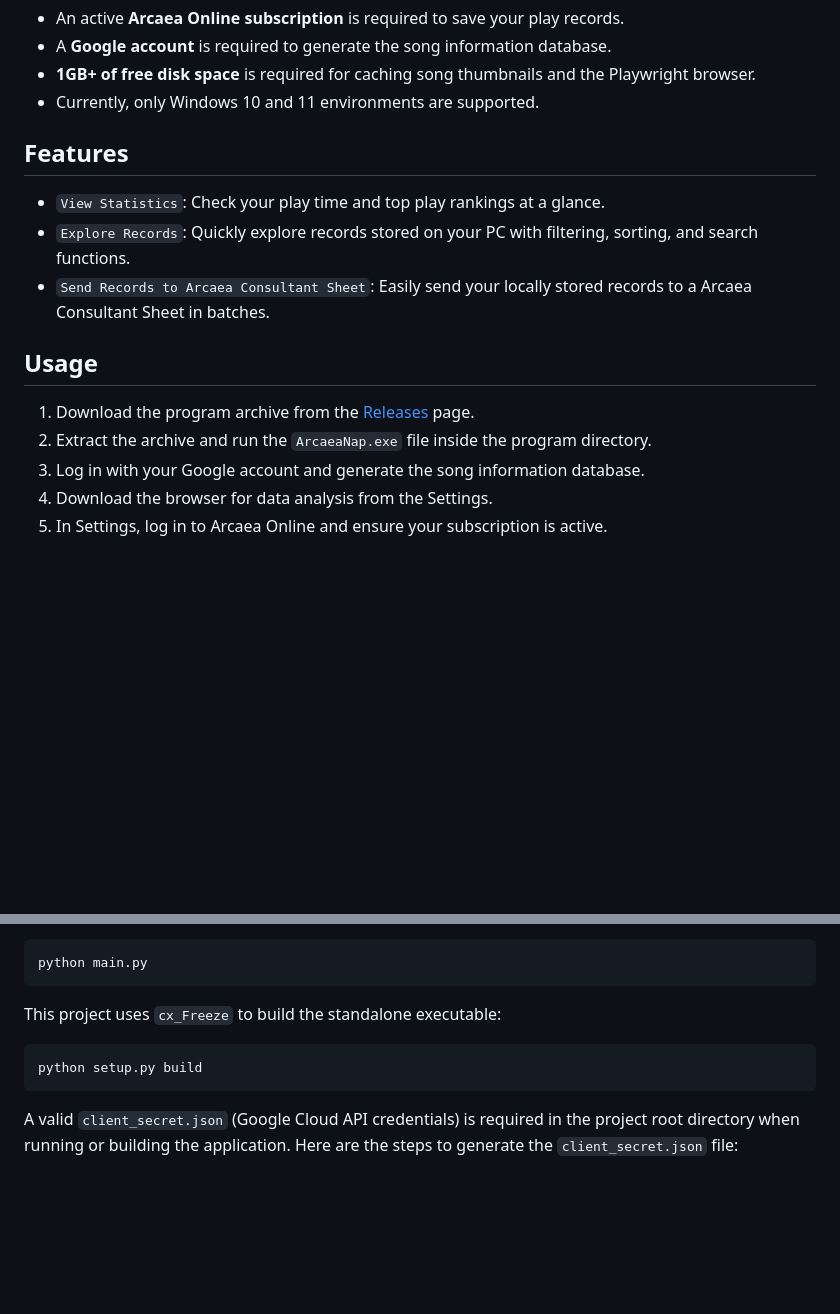
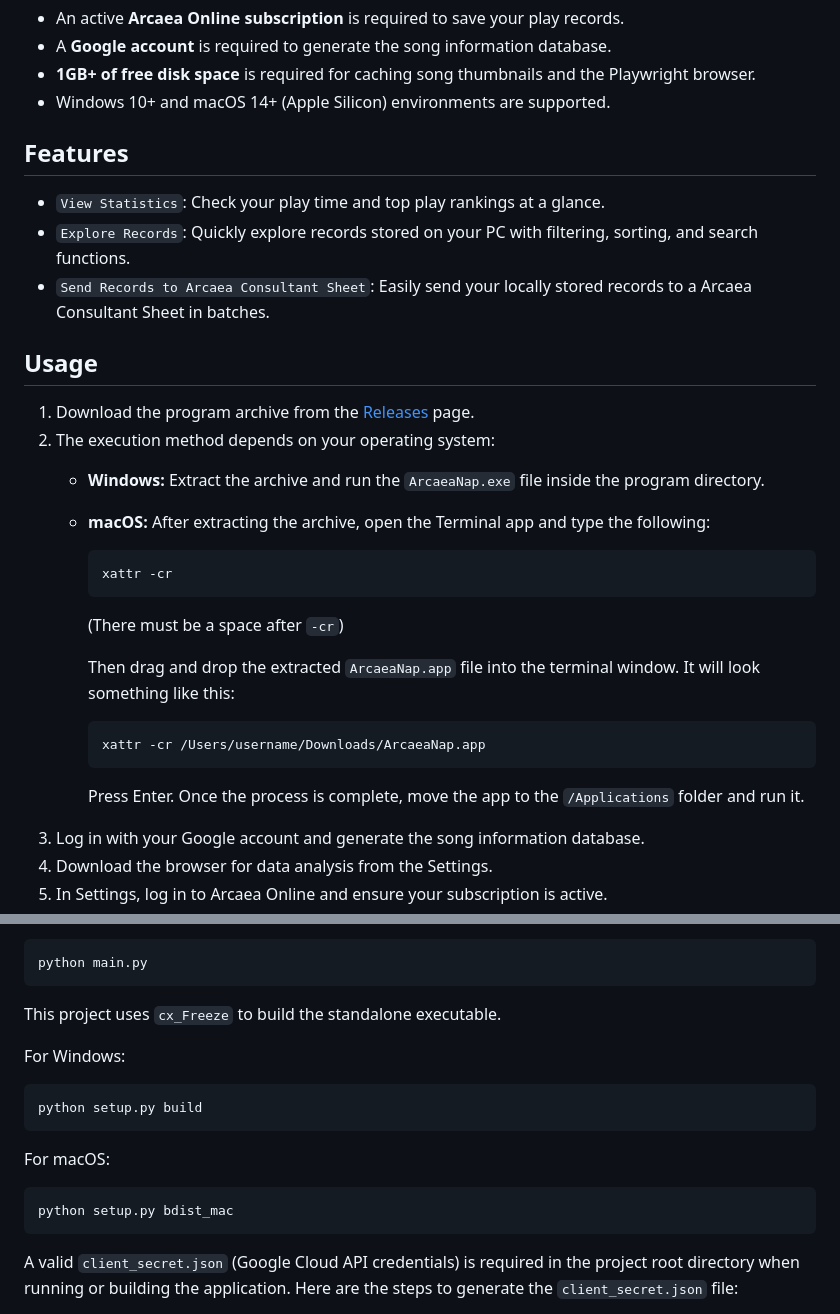
Before and after one commit to doldamul/ArcaeaNap, a Markdown page: README.md, 2 parts joined by grey strips. Rendered like a GitHub page; blank space fills up the shorter version.

````diff
--- a/README.md
+++ b/README.md
@@ -24,7 +24,7 @@ ArcaeaNap is a fast and convenient Arcaea play record viewer. It saves Arcaea On
 - An active **Arcaea Online subscription** is required to save your play records.
 - A **Google account** is required to generate the song information database.
 - **1GB+ of free disk space** is required for caching song thumbnails and the Playwright browser.
-- Currently, only Windows 10 and 11 environments are supported.
+- Windows 10+ and macOS 14+ (Apple Silicon) environments are supported.
 
 ## Features
 
@@ -35,7 +35,19 @@ ArcaeaNap is a fast and convenient Arcaea play record viewer. It saves Arcaea On
 ## Usage
 
 1. Download the program archive from the [Releases](https://github.com/doldamul/ArcaeaNap/releases) page.
-2. Extract the archive and run the `ArcaeaNap.exe` file inside the program directory.
+2. The execution method depends on your operating system:
+   - **Windows:** Extract the archive and run the `ArcaeaNap.exe` file inside the program directory.
+   - **macOS:** After extracting the archive, open the Terminal app and type the following:
+     ```bash
+     xattr -cr
+     ```
+     (There must be a space after `-cr`)
+
+     Then drag and drop the extracted `ArcaeaNap.app` file into the terminal window. It will look something like this:
+     ```bash
+     xattr -cr /Users/username/Downloads/ArcaeaNap.app
+     ```
+     Press Enter. Once the process is complete, move the app to the `/Applications` folder and run it.
 3. Log in with your Google account and generate the song information database.
 4. Download the browser for data analysis from the Settings.
 5. In Settings, log in to Arcaea Online and ensure your subscription is active.
@@ -62,10 +74,16 @@ To run the application from the source code, run `main.py`:
 python main.py
 ```
 
-This project uses `cx_Freeze` to build the standalone executable:
+This project uses `cx_Freeze` to build the standalone executable.
 
+For Windows:
 ```bash
 python setup.py build
+```
+
+For macOS:
+```bash
+python setup.py bdist_mac
 ```
 
 A valid `client_secret.json` (Google Cloud API credentials) is required in the project root directory when running or building the application.
````
Also changed, not shown: README.ko.md (+21 -3 lines).
